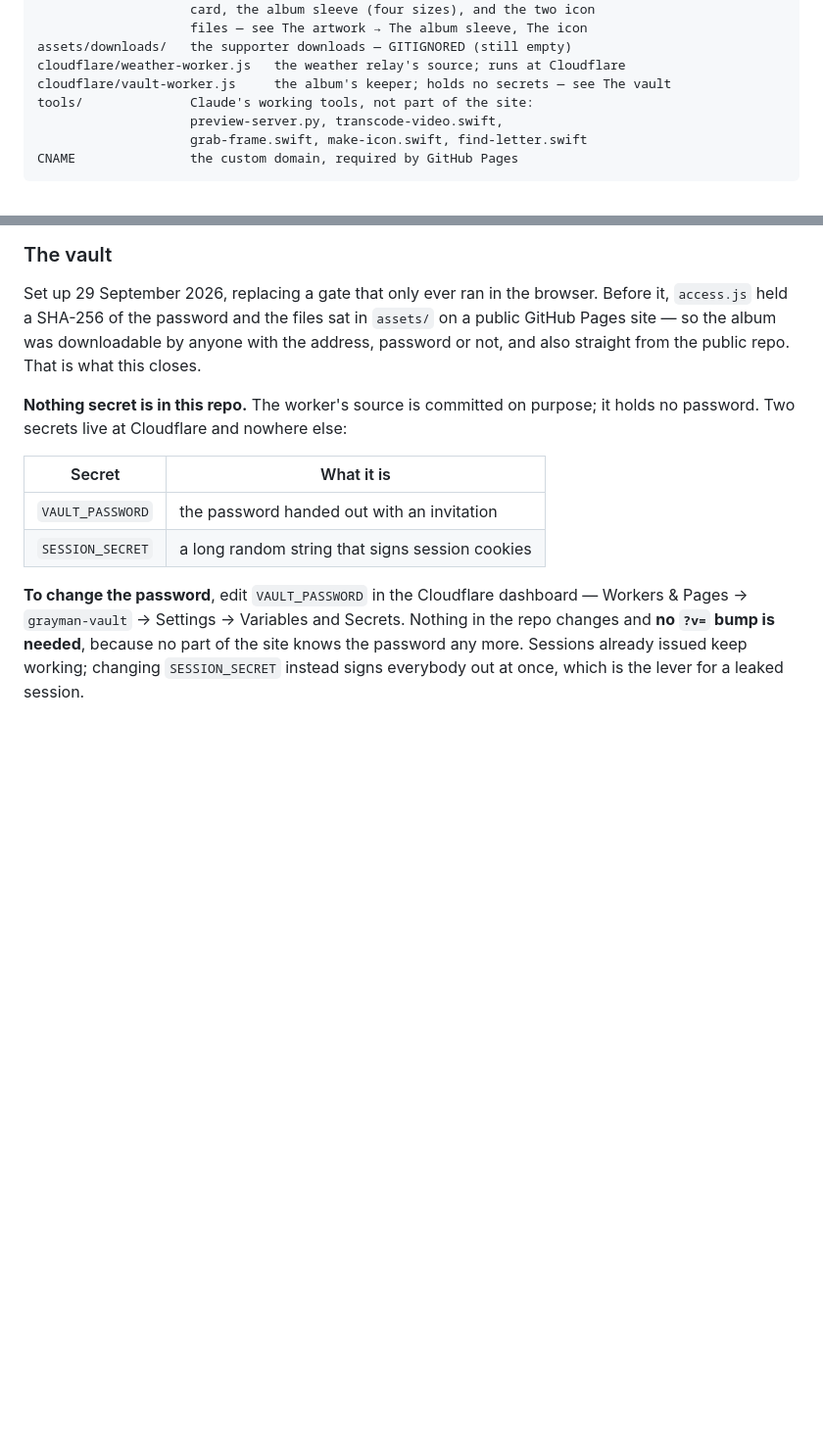
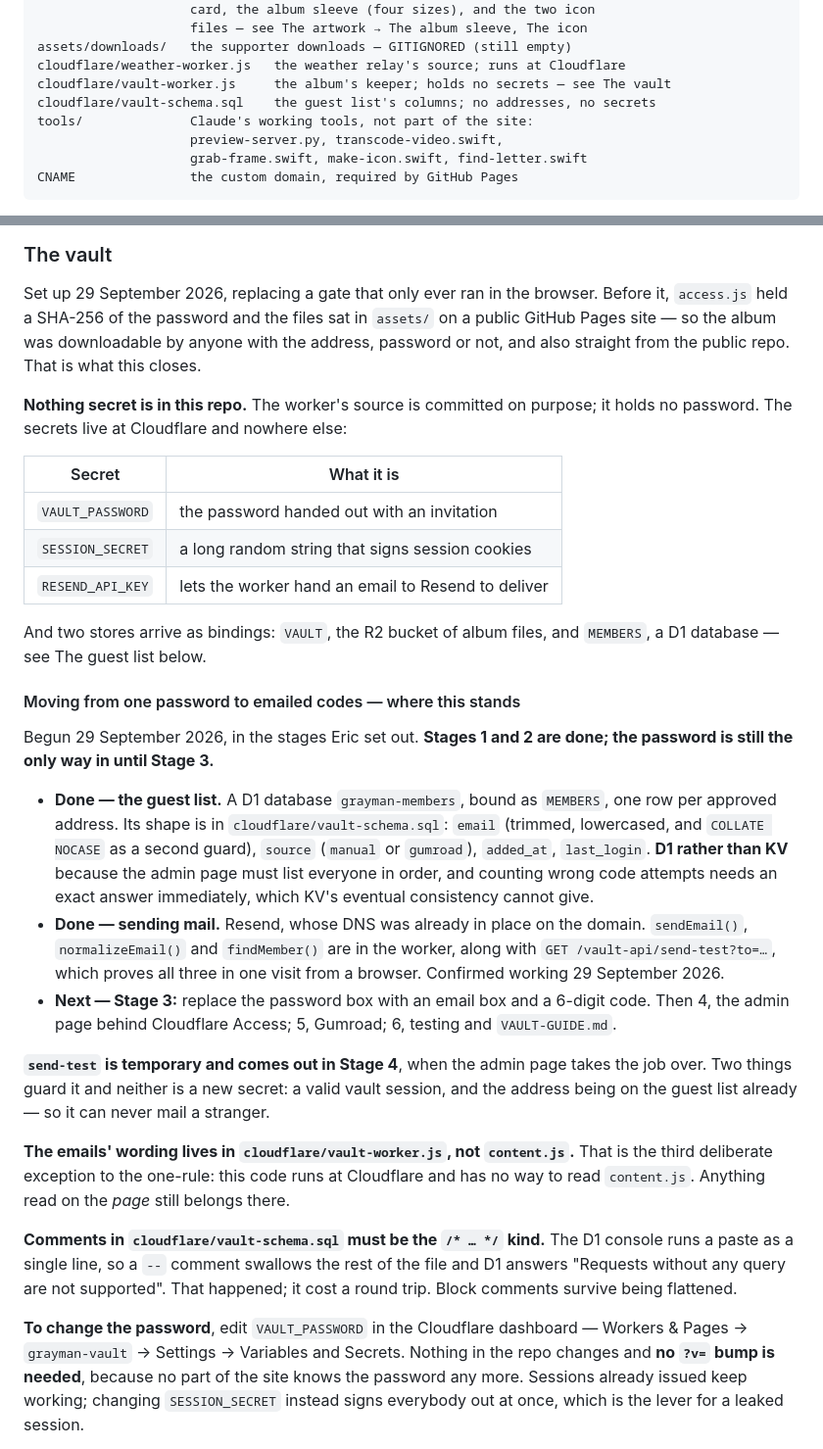
Before and after one commit to ericsorrels/ericsorrels.github.io, a Markdown page: CLAUDE.md, 2 parts joined by grey strips. Shown at 98% size. Rendered like a GitHub page; blank space fills up the shorter version.

Commit message:
Record where the move to emailed codes has got to
Stages 1 and 2 are done and the password is still the only way in, which
is exactly the state a fresh session would otherwise have to infer.
Notes the new secret and binding, why D1 rather than KV, that send-test
is temporary, that email wording cannot live in content.js, and the D1
console's flattened-paste trap.

Co-Authored-By: Claude Opus 5 <noreply@anthropic.com>

```diff
--- a/CLAUDE.md
+++ b/CLAUDE.md
@@ -38,6 +38,7 @@ assets/img/         title artwork, hero photograph, video posters, share
 assets/downloads/   the supporter downloads — GITIGNORED (still empty)
 cloudflare/weather-worker.js   the weather relay's source; runs at Cloudflare
 cloudflare/vault-worker.js     the album's keeper; holds no secrets — see The vault
+cloudflare/vault-schema.sql    the guest list's columns; no addresses, no secrets
 tools/              Claude's working tools, not part of the site:
                     preview-server.py, transcode-video.swift,
                     grab-frame.swift, make-icon.swift, find-letter.swift
@@ -484,13 +485,55 @@ downloadable by anyone with the address, password or not, and also
 straight from the public repo. That is what this closes.
 
 **Nothing secret is in this repo.** The worker's source is committed on
-purpose; it holds no password. Two secrets live at Cloudflare and
+purpose; it holds no password. The secrets live at Cloudflare and
 nowhere else:
 
 | Secret | What it is |
 |---|---|
 | `VAULT_PASSWORD` | the password handed out with an invitation |
 | `SESSION_SECRET` | a long random string that signs session cookies |
+| `RESEND_API_KEY` | lets the worker hand an email to Resend to deliver |
+
+And two stores arrive as bindings: `VAULT`, the R2 bucket of album
+files, and `MEMBERS`, a D1 database — see The guest list below.
+
+#### Moving from one password to emailed codes — where this stands
+
+Begun 29 September 2026, in the stages Eric set out. **Stages 1 and 2
+are done; the password is still the only way in until Stage 3.**
+
+- **Done — the guest list.** A D1 database `grayman-members`, bound as
+  `MEMBERS`, one row per approved address. Its shape is in
+  `cloudflare/vault-schema.sql`: `email` (trimmed, lowercased, and
+  `COLLATE NOCASE` as a second guard), `source` (`manual` or
+  `gumroad`), `added_at`, `last_login`. **D1 rather than KV** because
+  the admin page must list everyone in order, and counting wrong code
+  attempts needs an exact answer immediately, which KV's eventual
+  consistency cannot give.
+- **Done — sending mail.** Resend, whose DNS was already in place on
+  the domain. `sendEmail()`, `normalizeEmail()` and `findMember()` are
+  in the worker, along with `GET /vault-api/send-test?to=…`, which
+  proves all three in one visit from a browser. Confirmed working
+  29 September 2026.
+- **Next — Stage 3:** replace the password box with an email box and a
+  6-digit code. Then 4, the admin page behind Cloudflare Access; 5,
+  Gumroad; 6, testing and `VAULT-GUIDE.md`.
+
+**`send-test` is temporary and comes out in Stage 4**, when the admin
+page takes the job over. Two things guard it and neither is a new
+secret: a valid vault session, and the address being on the guest list
+already — so it can never mail a stranger.
+
+**The emails' wording lives in `cloudflare/vault-worker.js`, not
+`content.js`.** That is the third deliberate exception to the
+one-rule: this code runs at Cloudflare and has no way to read
+`content.js`. Anything read on the *page* still belongs there.
+
+**Comments in `cloudflare/vault-schema.sql` must be the `/* … */`
+kind.** The D1 console runs a paste as a single line, so a `--` comment
+swallows the rest of the file and D1 answers "Requests without any
+query are not supported". That happened; it cost a round trip. Block
+comments survive being flattened.
 
 **To change the password**, edit `VAULT_PASSWORD` in the Cloudflare
 dashboard — Workers & Pages → `grayman-vault` → Settings → Variables and
```
